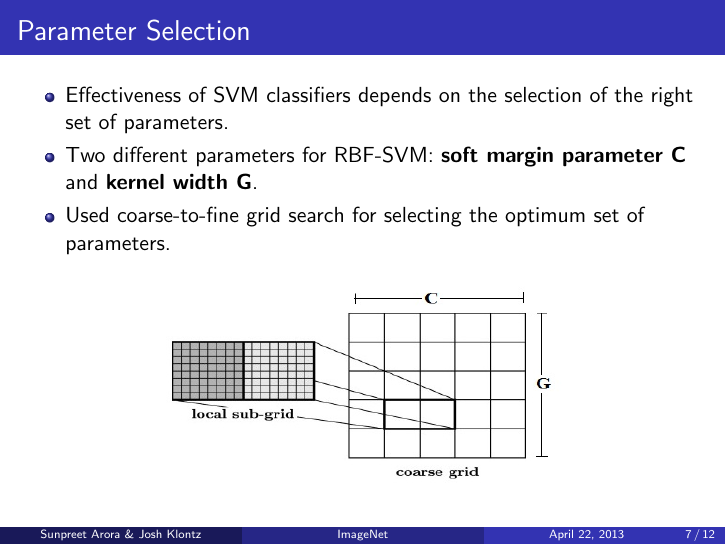
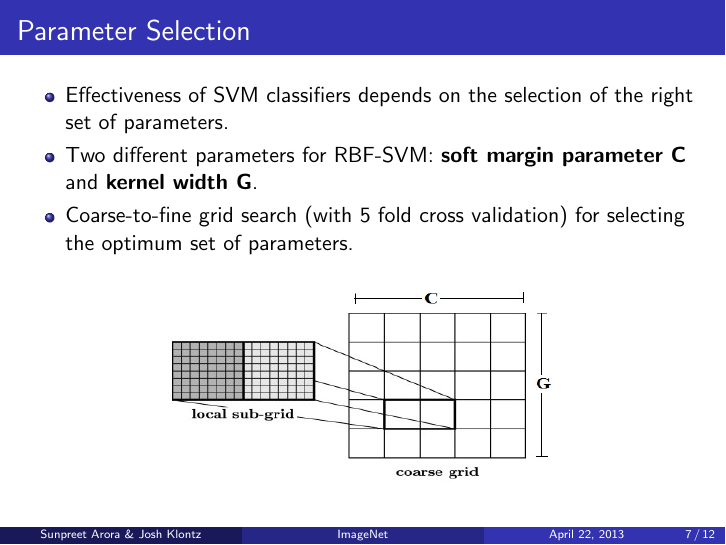
Before and after one commit to jklontz/cse802, LaTeX slides (presentation/presentation.tex): page 20 of 29. Compiled offline with pdfLaTeX.

Commit message:
Minor change in one of the classification slides

```diff
--- a/presentation/presentation.tex
+++ b/presentation/presentation.tex
@@ -165,7 +165,7 @@ $R$ and $G$ each quantized into 32-bin histogram.
 \begin{itemize}
 \item<1-3> Effectiveness of SVM classifiers depends on the selection of the right set of parameters.
 \item<2-3> Two different parameters for RBF-SVM: \textbf{soft margin parameter C} and \textbf{kernel width G}.
-\item<3> Used coarse-to-fine grid search for selecting the optimum set of parameters.
+\item<3> Coarse-to-fine grid search (with 5 fold cross validation) for selecting the optimum set of parameters.
 \end{itemize}
 \begin{figure}
 \includegraphics[width = 0.6\textwidth, height =0.4\textheight]{gridsearch}
```
